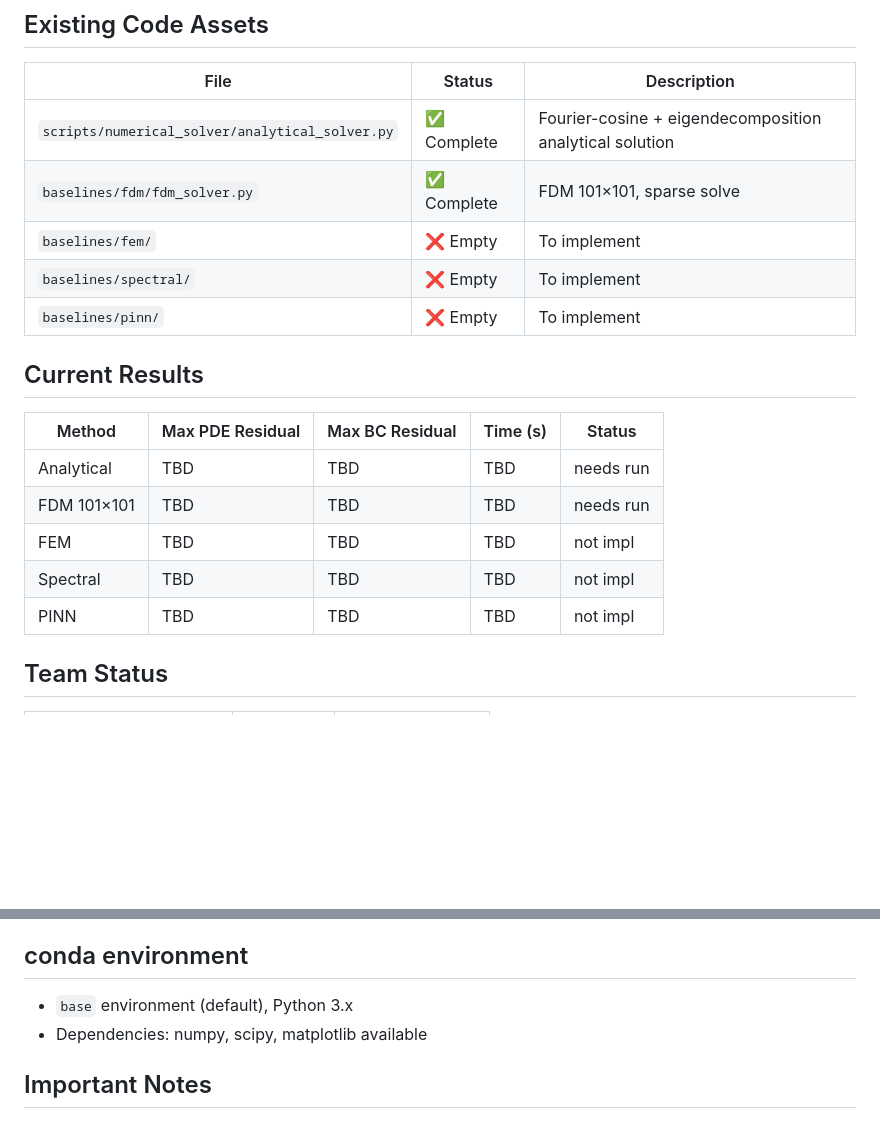
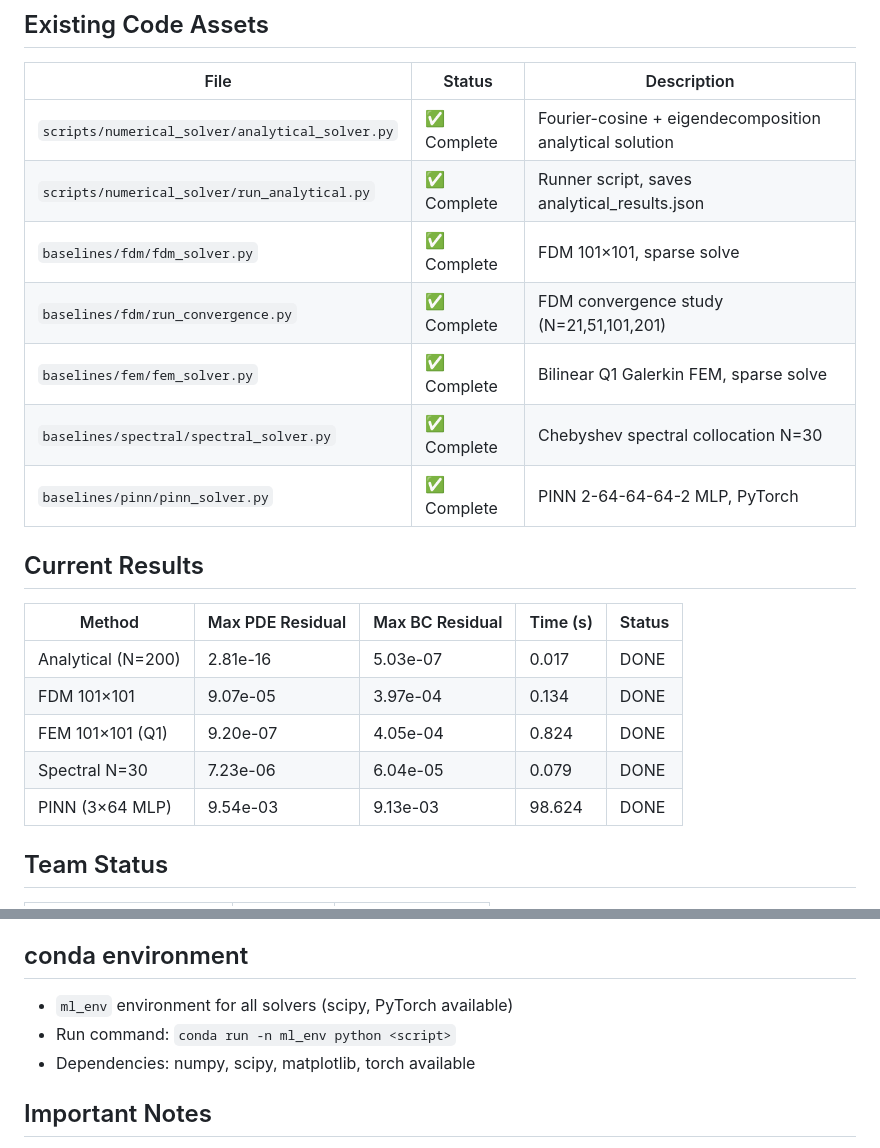
Before and after one commit to xiaoan17/famou_for_math, a Markdown page: CONTEXT.md, 2 parts joined by grey strips. Drawn GitHub-style; blank space fills up the shorter version.

Commit message:
docs: update CONTEXT.md with experiment status

```diff
--- a/CONTEXT.md
+++ b/CONTEXT.md
@@ -16,19 +16,21 @@
 | File | Status | Description |
 |------|--------|-------------|
 | `scripts/numerical_solver/analytical_solver.py` | ✅ Complete | Fourier-cosine + eigendecomposition analytical solution |
+| `scripts/numerical_solver/run_analytical.py` | ✅ Complete | Runner script, saves analytical_results.json |
 | `baselines/fdm/fdm_solver.py` | ✅ Complete | FDM 101×101, sparse solve |
-| `baselines/fem/` | ❌ Empty | To implement |
-| `baselines/spectral/` | ❌ Empty | To implement |
-| `baselines/pinn/` | ❌ Empty | To implement |
+| `baselines/fdm/run_convergence.py` | ✅ Complete | FDM convergence study (N=21,51,101,201) |
+| `baselines/fem/fem_solver.py` | ✅ Complete | Bilinear Q1 Galerkin FEM, sparse solve |
+| `baselines/spectral/spectral_solver.py` | ✅ Complete | Chebyshev spectral collocation N=30 |
+| `baselines/pinn/pinn_solver.py` | ✅ Complete | PINN 2-64-64-64-2 MLP, PyTorch |
 
 ## Current Results
 | Method | Max PDE Residual | Max BC Residual | Time (s) | Status |
 |--------|-----------------|-----------------|----------|--------|
-| Analytical | TBD | TBD | TBD | needs run |
-| FDM 101×101 | TBD | TBD | TBD | needs run |
-| FEM | TBD | TBD | TBD | not impl |
-| Spectral | TBD | TBD | TBD | not impl |
-| PINN | TBD | TBD | TBD | not impl |
+| Analytical (N=200) | 2.81e-16 | 5.03e-07 | 0.017 | DONE |
+| FDM 101×101 | 9.07e-05 | 3.97e-04 | 0.134 | DONE |
+| FEM 101×101 (Q1) | 9.20e-07 | 4.05e-04 | 0.824 | DONE |
+| Spectral N=30 | 7.23e-06 | 6.04e-05 | 0.079 | DONE |
+| PINN (3×64 MLP) | 9.54e-03 | 9.13e-03 | 98.624 | DONE |
 
 ## Team Status
 | Agent | Status | Current Task |
@@ -78,8 +80,9 @@ No closed-form (non-iterative) analytical solution exists for the **2D coupled t
 - **Initial commit done**: ✅ 4caad5c
 
 ## conda environment
-- `base` environment (default), Python 3.x
-- Dependencies: numpy, scipy, matplotlib available
+- `ml_env` environment for all solvers (scipy, PyTorch available)
+- Run command: `conda run -n ml_env python <script>`
+- Dependencies: numpy, scipy, matplotlib, torch available
 
 ## Important Notes
 - No GPU required — all solvers CPU-based
```
Also changed, not shown: other parts of CONTEXT.md (+2 -2 lines).
